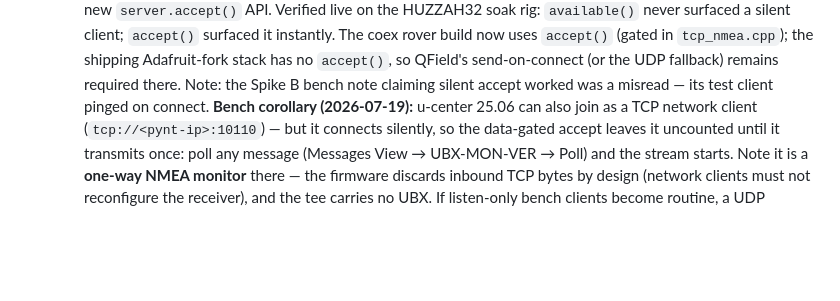
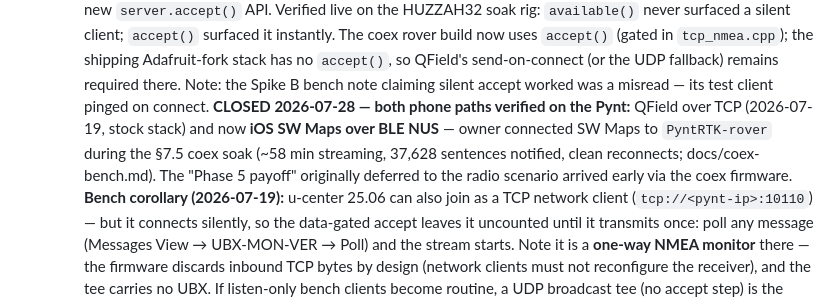
Before and after one commit to rah2003/PyPortal-Pynt-RTK, a Markdown page: docs/QUESTIONS.md, the part around the change. GitHub-like rendering; blank space fills up the shorter version.

Commit message:
Q19 closed: iOS SW Maps connected over BLE NUS during the Pynt soak
Owner confirmation that the 7.5 soak's BLE client was SW Maps on iOS,
connected to PyntRTK-rover as a Bluetooth GNSS instrument (~58 min
streaming, 37,628 sentences, clean reconnects). Both phone paths are
now verified on the Pynt: QField over TCP and SW Maps over BLE — the
payoff originally deferred to the Phase 5 radio scenario, delivered by
the coex firmware.

Co-Authored-By: Claude Fable 5 <noreply@anthropic.com>

```diff
--- a/docs/QUESTIONS.md
+++ b/docs/QUESTIONS.md
@@ -137,6 +137,13 @@ Status legend: ❓ needs owner answer · 📄 resolve from vendor docs in Phase
     fallback) remains required there. Note: the Spike B bench note
     claiming silent accept worked was a misread — its test client
     pinged on connect.
+    **CLOSED 2026-07-28 — both phone paths verified on the Pynt:**
+    QField over TCP (2026-07-19, stock stack) and now **iOS SW Maps
+    over BLE NUS** — owner connected SW Maps to `PyntRTK-rover` during
+    the §7.5 coex soak (~58 min streaming, 37,628 sentences notified,
+    clean reconnects; docs/coex-bench.md). The "Phase 5 payoff"
+    originally deferred to the radio scenario arrived early via the
+    coex firmware.
     **Bench corollary (2026-07-19):** u-center 25.06 can also join as a
     TCP network client (`tcp://<pynt-ip>:10110`) — but it connects
     silently, so the data-gated accept leaves it uncounted until it
```
Also changed, not shown: docs/coex-bench.md (+5 -0 lines).
